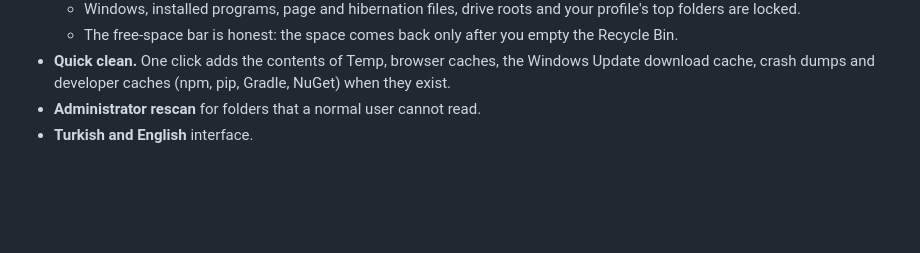
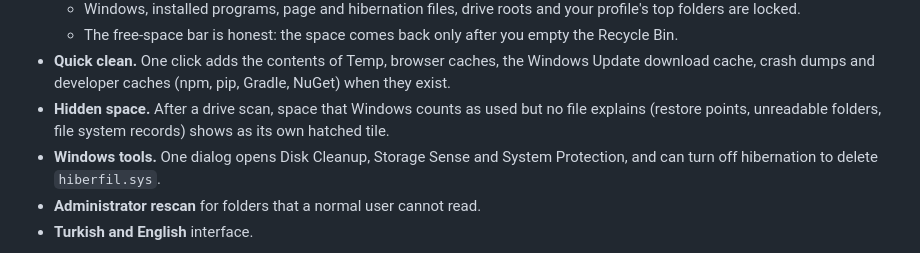
Before and after one commit to ergulburak/diskbloom, a Markdown page: README.md, the part around the change. Rendered like a GitHub page; blank space fills up the shorter version.

Commit message:
Document hidden space and the Windows tools dialog

```diff
--- a/README.md
+++ b/README.md
@@ -28,6 +28,8 @@ A pastel, animated disk space visualizer and cleaner for Windows, in the spirit
   - Windows, installed programs, page and hibernation files, drive roots and your profile's top folders are locked.
   - The free-space bar is honest: the space comes back only after you empty the Recycle Bin.
 - **Quick clean.** One click adds the contents of Temp, browser caches, the Windows Update download cache, crash dumps and developer caches (npm, pip, Gradle, NuGet) when they exist.
+- **Hidden space.** After a drive scan, space that Windows counts as used but no file explains (restore points, unreadable folders, file system records) shows as its own hatched tile.
+- **Windows tools.** One dialog opens Disk Cleanup, Storage Sense and System Protection, and can turn off hibernation to delete `hiberfil.sys`.
 - **Administrator rescan** for folders that a normal user cannot read.
 - **Turkish and English** interface.
 
```
Also changed, not shown: docs/design.md (+7 -0 lines).
